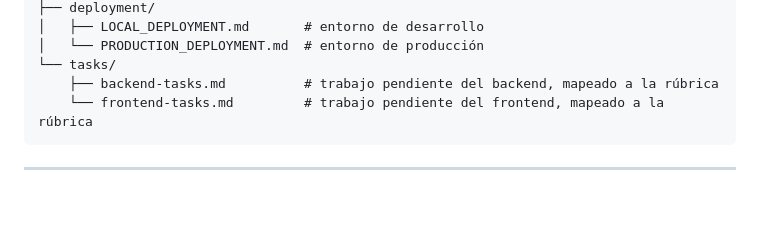
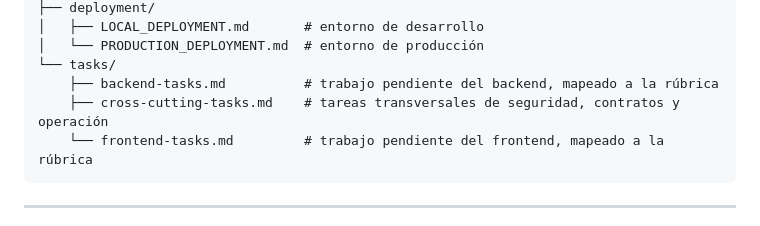
Before and after one commit to yan2005dris-afk/Framework-Examen, a Markdown page: docs/README.md, the part around the change. Drawn GitHub-style; blank space fills up the shorter version.

Commit message:
docs(tasks): agregar plan de tareas transversales de seguridad y operacion

````diff
--- a/docs/README.md
+++ b/docs/README.md
@@ -42,6 +42,7 @@ docs/
 │   └── PRODUCTION_DEPLOYMENT.md  # entorno de producción
 └── tasks/
     ├── backend-tasks.md          # trabajo pendiente del backend, mapeado a la rúbrica
+    ├── cross-cutting-tasks.md    # tareas transversales de seguridad, contratos y operación
     └── frontend-tasks.md         # trabajo pendiente del frontend, mapeado a la rúbrica
 ```
 
````
Also changed, not shown: docs/tasks/cross-cutting-tasks.md (added, +374 -0 lines).
